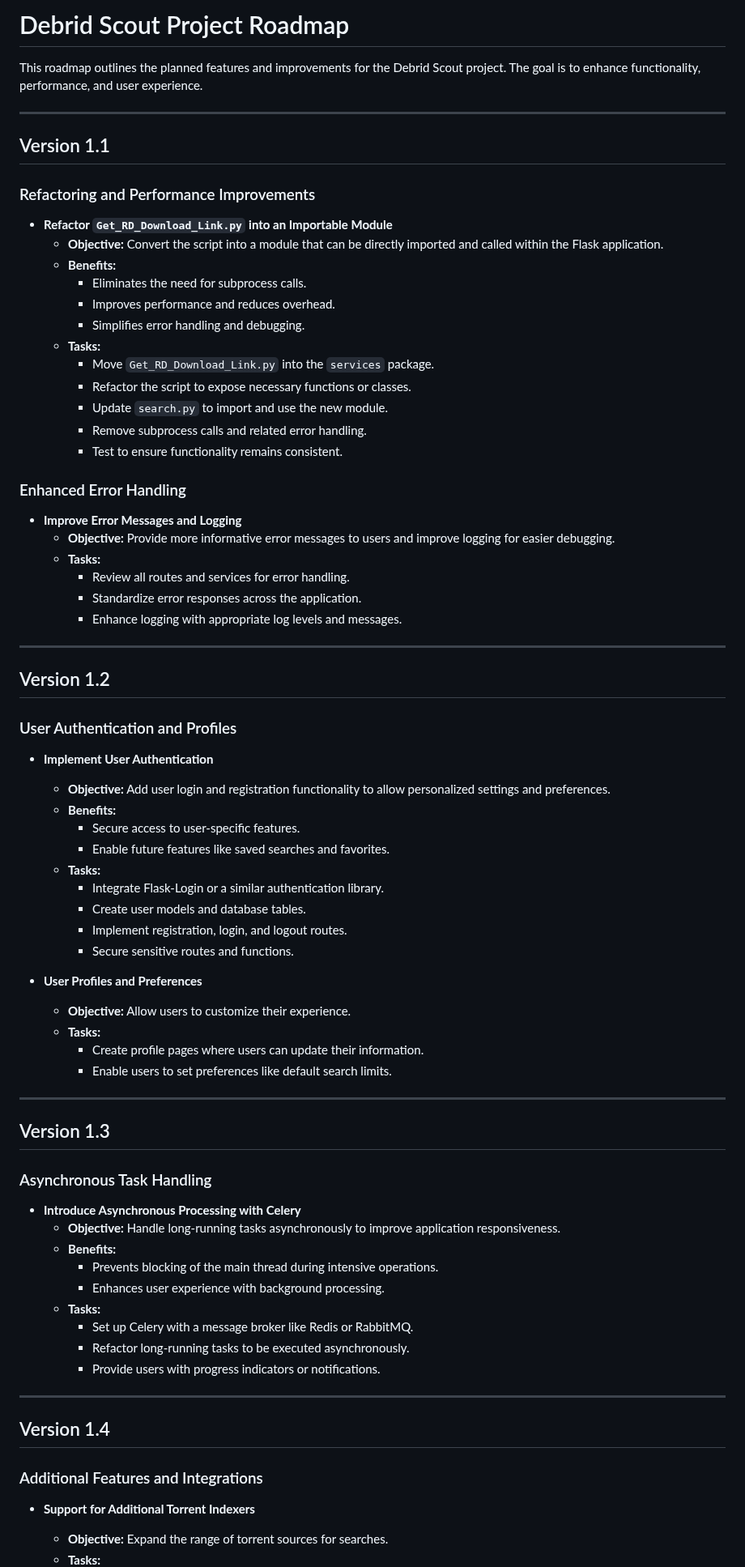
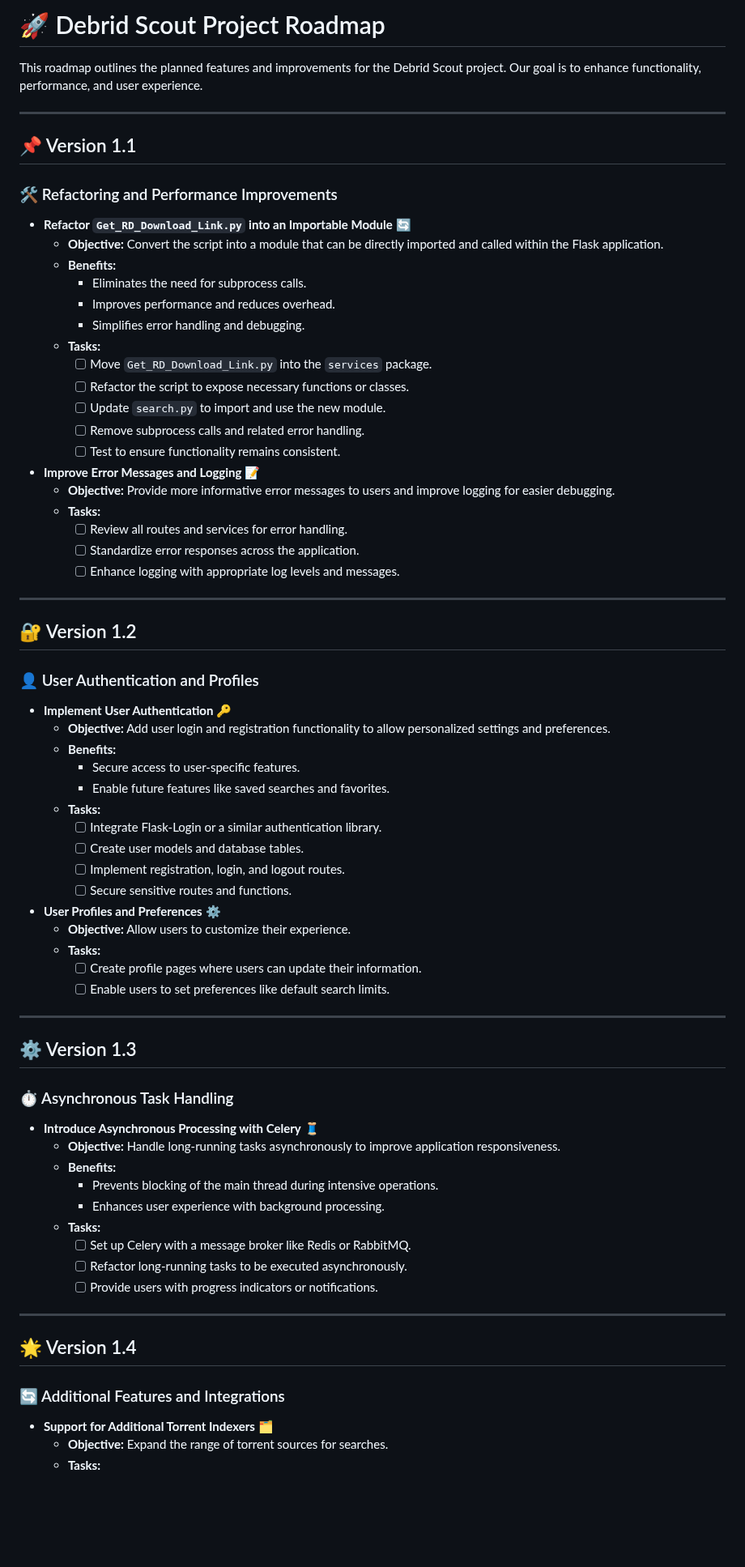
Before and after one commit to anhtdang92/Debrid_Scout, a Markdown page: ROADMAP.md, the part around one of its changes. Shown at 81% size. Drawn GitHub-style; blank space fills up the shorter version.

Commit message:
docs(roadmap): update roadmap

```diff
--- a/ROADMAP.md
+++ b/ROADMAP.md
@@ -1,80 +1,78 @@
-# Debrid Scout Project Roadmap
+# 🚀 Debrid Scout Project Roadmap
 
-This roadmap outlines the planned features and improvements for the Debrid Scout project. The goal is to enhance functionality, performance, and user experience.
+This roadmap outlines the planned features and improvements for the Debrid Scout project. Our goal is to enhance functionality, performance, and user experience.
 
 ---
 
-## Version 1.1
+## 📌 Version 1.1
 
-### Refactoring and Performance Improvements
+### 🛠️ Refactoring and Performance Improvements
 
-- **Refactor `Get_RD_Download_Link.py` into an Importable Module**
+- **Refactor `Get_RD_Download_Link.py` into an Importable Module** 🔄
   - **Objective:** Convert the script into a module that can be directly imported and called within the Flask application.
   - **Benefits:**
     - Eliminates the need for subprocess calls.
     - Improves performance and reduces overhead.
     - Simplifies error handling and debugging.
   - **Tasks:**
-    - Move `Get_RD_Download_Link.py` into the `services` package.
-    - Refactor the script to expose necessary functions or classes.
-    - Update `search.py` to import and use the new module.
-    - Remove subprocess calls and related error handling.
-    - Test to ensure functionality remains consistent.
+    - [ ] Move `Get_RD_Download_Link.py` into the `services` package.
+    - [ ] Refactor the script to expose necessary functions or classes.
+    - [ ] Update `search.py` to import and use the new module.
+    - [ ] Remove subprocess calls and related error handling.
+    - [ ] Test to ensure functionality remains consistent.
 
-### Enhanced Error Handling
-
-- **Improve Error Messages and Logging**
+- **Improve Error Messages and Logging** 📝
   - **Objective:** Provide more informative error messages to users and improve logging for easier debugging.
   - **Tasks:**
-    - Review all routes and services for error handling.
-    - Standardize error responses across the application.
-    - Enhance logging with appropriate log levels and messages.
+    - [ ] Review all routes and services for error handling.
+    - [ ] Standardize error responses across the application.
+    - [ ] Enhance logging with appropriate log levels and messages.
 
 ---
 
-## Version 1.2
+## 🔐 Version 1.2
 
-### User Authentication and Profiles
+### 👤 User Authentication and Profiles
 
-- **Implement User Authentication**
+- **Implement User Authentication** 🔑
   - **Objective:** Add user login and registration functionality to allow personalized settings and preferences.
   - **Benefits:**
     - Secure access to user-specific features.
     - Enable future features like saved searches and favorites.
   - **Tasks:**
-    - Integrate Flask-Login or a similar authentication library.
-    - Create user models and database tables.
-    - Implement registration, login, and logout routes.
-    - Secure sensitive routes and functions.
+    - [ ] Integrate Flask-Login or a similar authentication library.
+    - [ ] Create user models and database tables.
+    - [ ] Implement registration, login, and logout routes.
+    - [ ] Secure sensitive routes and functions.
 
-- **User Profiles and Preferences**
+- **User Profiles and Preferences** ⚙️
   - **Objective:** Allow users to customize their experience.
   - **Tasks:**
-    - Create profile pages where users can update their information.
-    - Enable users to set preferences like default search limits.
+    - [ ] Create profile pages where users can update their information.
+    - [ ] Enable users to set preferences like default search limits.
 
 ---
 
-## Version 1.3
+## ⚙️ Version 1.3
 
-### Asynchronous Task Handling
+### ⏱️ Asynchronous Task Handling
 
-- **Introduce Asynchronous Processing with Celery**
+- **Introduce Asynchronous Processing with Celery** 🧵
   - **Objective:** Handle long-running tasks asynchronously to improve application responsiveness.
   - **Benefits:**
     - Prevents blocking of the main thread during intensive operations.
     - Enhances user experience with background processing.
   - **Tasks:**
-    - Set up Celery with a message broker like Redis or RabbitMQ.
-    - Refactor long-running tasks to be executed asynchronously.
-    - Provide users with progress indicators or notifications.
+    - [ ] Set up Celery with a message broker like Redis or RabbitMQ.
+    - [ ] Refactor long-running tasks to be executed asynchronously.
+    - [ ] Provide users with progress indicators or notifications.
 
 ---
 
-## Version 1.4
+## 🌟 Version 1.4
 
-### Additional Features and Integrations
+### 🔄 Additional Features and Integrations
 
-- **Support for Additional Torrent Indexers**
+- **Support for Additional Torrent Indexers** 🗂️
   - **Objective:** Expand the range of torrent sources for searches.
   - **Tasks:**
```
Also changed, not shown: other parts of ROADMAP.md (+10 -10 lines).
